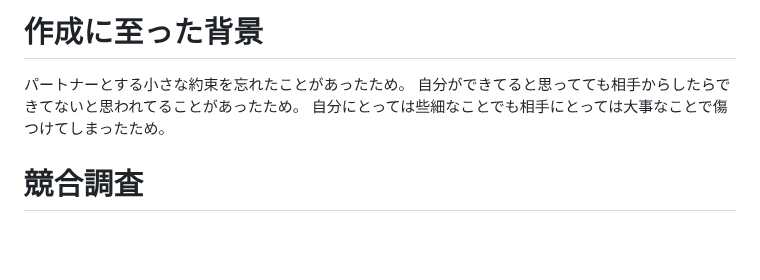
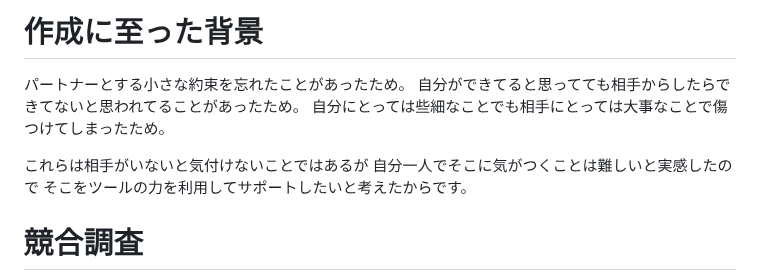
Before and after one commit to compile425/yubikirigennmann, a Markdown page: documents/concept.md, the part around the change. GitHub-like rendering; blank space fills up the shorter version.

```diff
--- a/documents/concept.md
+++ b/documents/concept.md
@@ -12,6 +12,10 @@
 パートナーとする小さな約束を忘れたことがあったため。
 自分ができてると思ってても相手からしたらできてないと思われてることがあったため。
 自分にとっては些細なことでも相手にとっては大事なことで傷つけてしまったため。
+
+これらは相手がいないと気付けないことではあるが
+自分一人でそこに気がつくことは難しいと実感したので
+そこをツールの力を利用してサポートしたいと考えたからです。
 
 # 競合調査
 「Between（ビトウィーン）」
```
